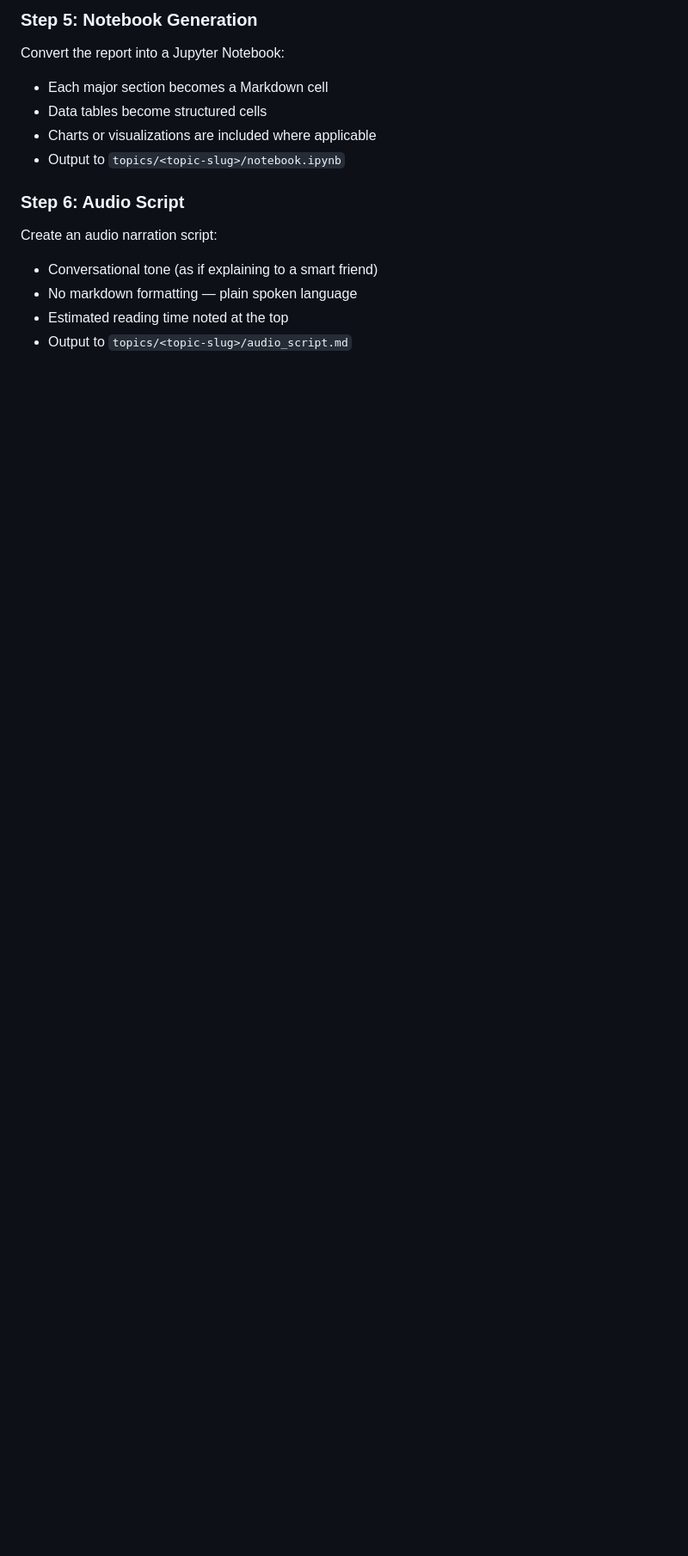
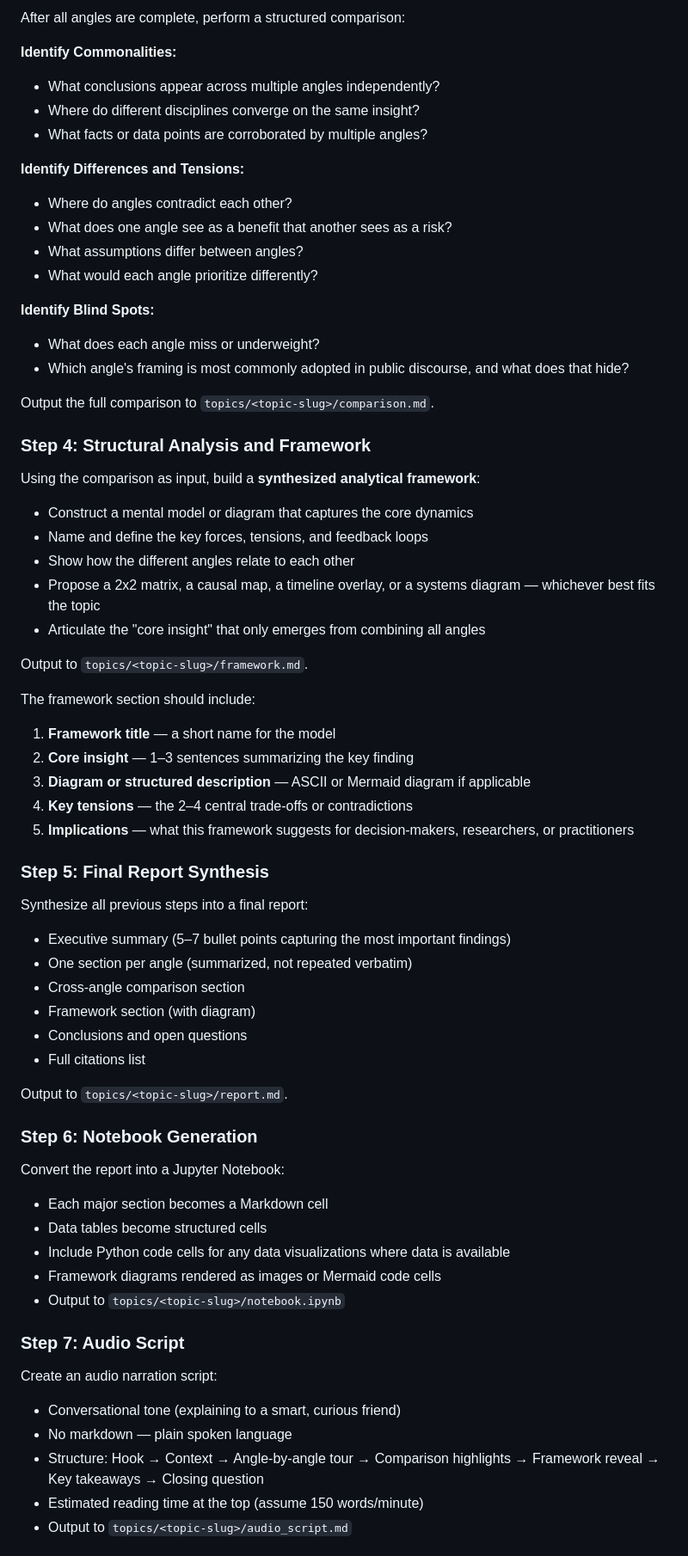
Before and after one commit to masa2000g/research, a Markdown page: CLAUDE.md, the part around one of its changes. Shown at 86% size. GitHub-like rendering; blank space fills up the shorter version.

```diff
--- a/CLAUDE.md
+++ b/CLAUDE.md
@@ -78,16 +88,68 @@ Synthesize all research into a final report:
 
-### Step 5: Notebook Generation
+After all angles are complete, perform a structured comparison:
+
+**Identify Commonalities:**
+- What conclusions appear across multiple angles independently?
+- Where do different disciplines converge on the same insight?
+- What facts or data points are corroborated by multiple angles?
+
+**Identify Differences and Tensions:**
+- Where do angles contradict each other?
+- What does one angle see as a benefit that another sees as a risk?
+- What assumptions differ between angles?
+- What would each angle prioritize differently?
+
+**Identify Blind Spots:**
+- What does each angle miss or underweight?
+- Which angle's framing is most commonly adopted in public discourse, and what does that hide?
+
+Output the full comparison to `topics/<topic-slug>/comparison.md`.
+
+### Step 4: Structural Analysis and Framework
+
+Using the comparison as input, build a **synthesized analytical framework**:
+
+- Construct a mental model or diagram that captures the core dynamics
+- Name and define the key forces, tensions, and feedback loops
+- Show how the different angles relate to each other
+- Propose a 2x2 matrix, a causal map, a timeline overlay, or a systems diagram — whichever best fits the topic
+- Articulate the "core insight" that only emerges from combining all angles
+
+Output to `topics/<topic-slug>/framework.md`.
+
+The framework section should include:
+1. **Framework title** — a short name for the model
+2. **Core insight** — 1–3 sentences summarizing the key finding
+3. **Diagram or structured description** — ASCII or Mermaid diagram if applicable
+4. **Key tensions** — the 2–4 central trade-offs or contradictions
+5. **Implications** — what this framework suggests for decision-makers, researchers, or practitioners
+
+### Step 5: Final Report Synthesis
+
+Synthesize all previous steps into a final report:
+- Executive summary (5–7 bullet points capturing the most important findings)
+- One section per angle (summarized, not repeated verbatim)
+- Cross-angle comparison section
+- Framework section (with diagram)
+- Conclusions and open questions
+- Full citations list
+
+Output to `topics/<topic-slug>/report.md`.
+
+### Step 6: Notebook Generation
 
 Convert the report into a Jupyter Notebook:
 - Each major section becomes a Markdown cell
 - Data tables become structured cells
-- Charts or visualizations are included where applicable
+- Include Python code cells for any data visualizations where data is available
+- Framework diagrams rendered as images or Mermaid code cells
 - Output to `topics/<topic-slug>/notebook.ipynb`
 
-### Step 6: Audio Script
+### Step 7: Audio Script
 
 Create an audio narration script:
-- Conversational tone (as if explaining to a smart friend)
-- No markdown formatting — plain spoken language
-- Estimated reading time noted at the top
+- Conversational tone (explaining to a smart, curious friend)
+- No markdown — plain spoken language
+- Structure: Hook → Context → Angle-by-angle tour → Comparison highlights → Framework reveal → Key takeaways → Closing question
+- Estimated reading time at the top (assume 150 words/minute)
 - Output to `topics/<topic-slug>/audio_script.md`
```
Also changed, not shown: other parts of CLAUDE.md (+167 -72 lines).
